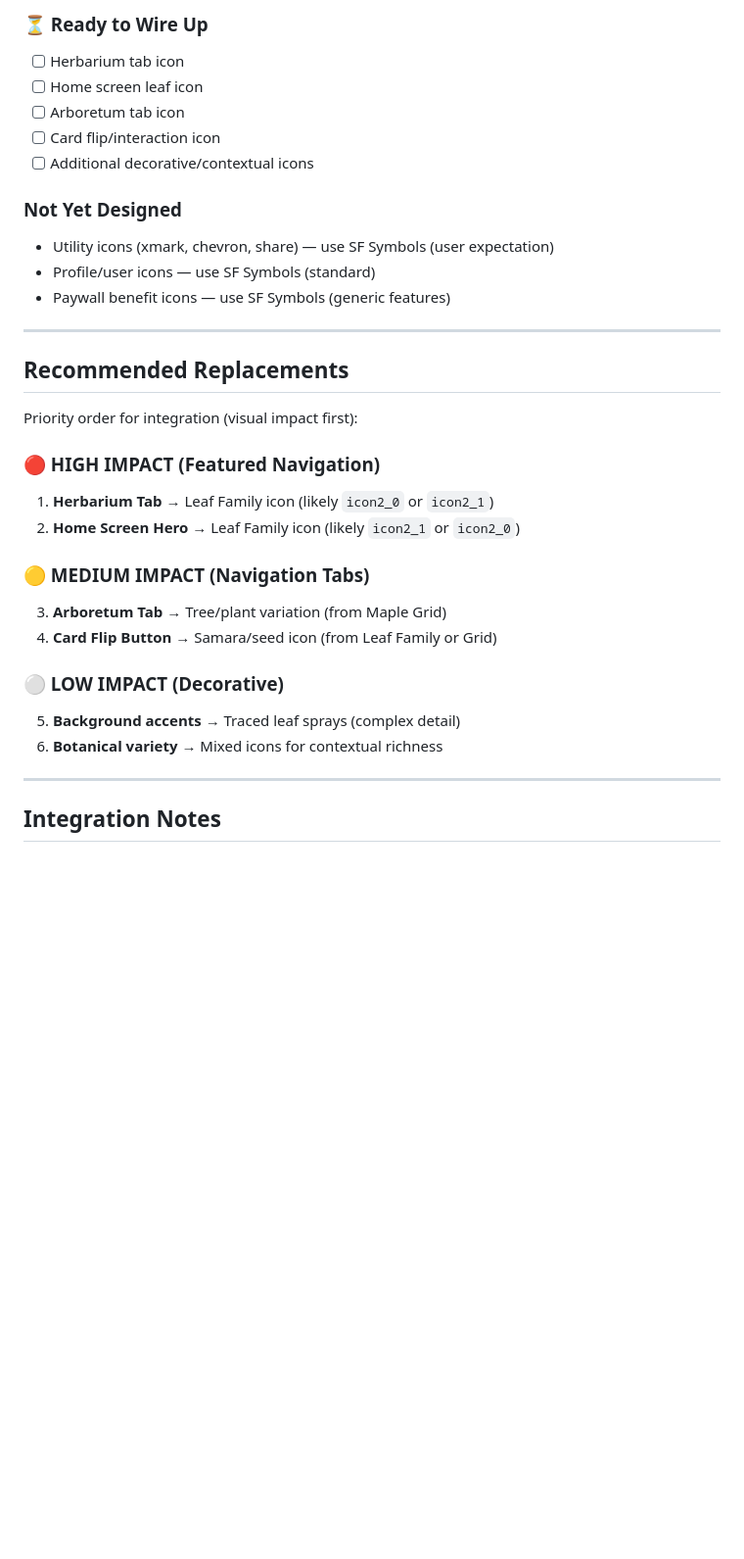
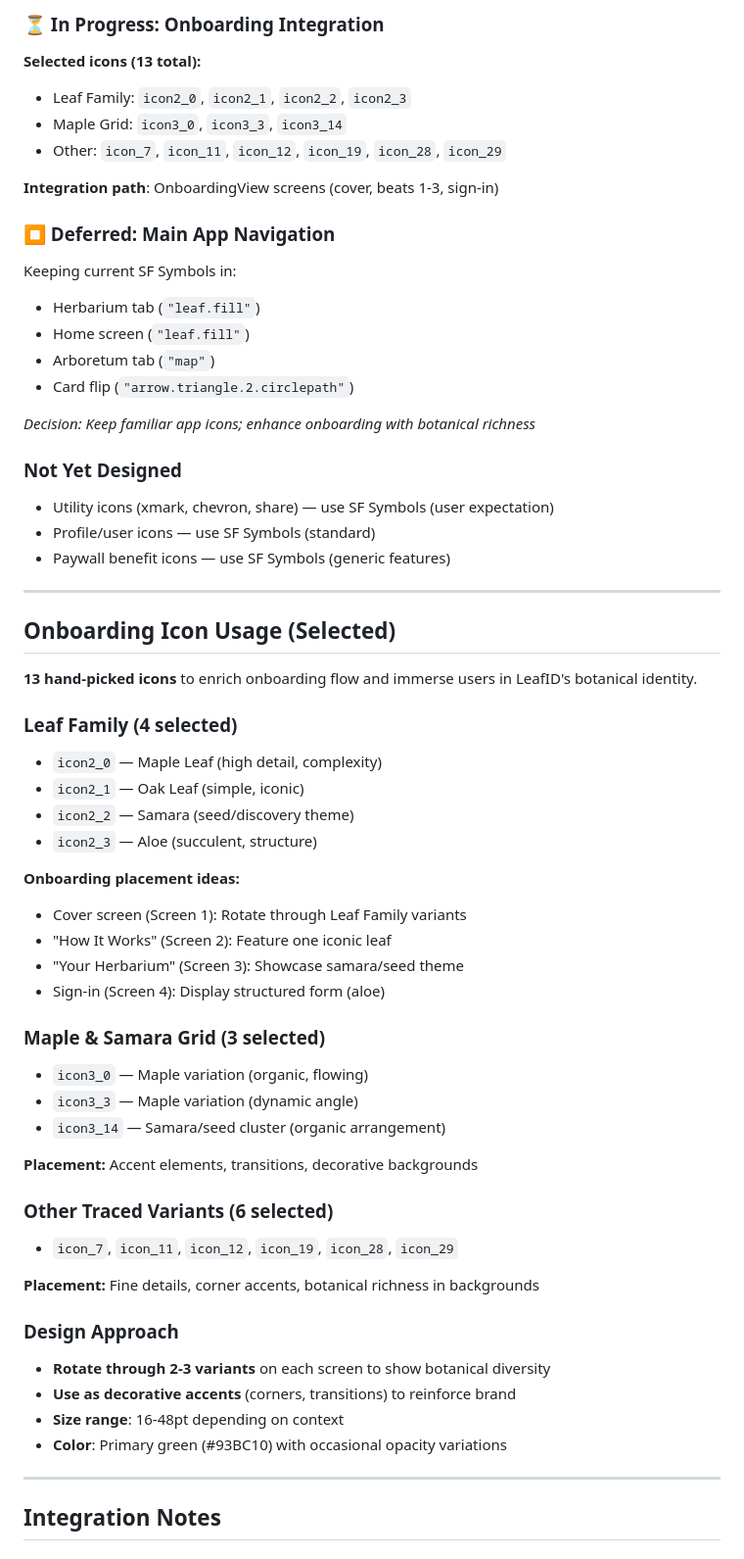
Before and after one commit to marianaminsp/leafid-native, a Markdown page: docs/ICON_LIBRARY.md, the part around one of its changes. Shown at 98% size. Rendered like a GitHub page; blank space fills up the shorter version.

```diff
--- a/docs/ICON_LIBRARY.md
+++ b/docs/ICON_LIBRARY.md
@@ -47,10 +62,20 @@ Comprehensive maple poses, compound-leaf arrangements, seed clusters, buds, and
 
-### ⏳ Ready to Wire Up
-- [ ] Herbarium tab icon
-- [ ] Home screen leaf icon
-- [ ] Arboretum tab icon
-- [ ] Card flip/interaction icon
-- [ ] Additional decorative/contextual icons
+### ⏳ In Progress: Onboarding Integration
+**Selected icons (13 total):**
+- Leaf Family: `icon2_0`, `icon2_1`, `icon2_2`, `icon2_3`
+- Maple Grid: `icon3_0`, `icon3_3`, `icon3_14`
+- Other: `icon_7`, `icon_11`, `icon_12`, `icon_19`, `icon_28`, `icon_29`
+
+**Integration path**: OnboardingView screens (cover, beats 1-3, sign-in)
+
+### ⏹️ Deferred: Main App Navigation
+Keeping current SF Symbols in:
+- Herbarium tab (`"leaf.fill"`)
+- Home screen (`"leaf.fill"`)
+- Arboretum tab (`"map"`)
+- Card flip (`"arrow.triangle.2.circlepath"`)
+
+*Decision: Keep familiar app icons; enhance onboarding with botanical richness*
 
 ### Not Yet Designed
 - Utility icons (xmark, chevron, share) — use SF Symbols (user expectation)
@@ -59,21 +84,39 @@ Comprehensive maple poses, compound-leaf arrangements, seed clusters, buds, and
 
 ---
 
-## Recommended Replacements
+## Onboarding Icon Usage (Selected)
 
-Priority order for integration (visual impact first):
+**13 hand-picked icons** to enrich onboarding flow and immerse users in LeafID's botanical identity.
 
-### 🔴 HIGH IMPACT (Featured Navigation)
-1. **Herbarium Tab** → Leaf Family icon (likely `icon2_0` or `icon2_1`)
-2. **Home Screen Hero** → Leaf Family icon (likely `icon2_1` or `icon2_0`)
+### Leaf Family (4 selected)
+- `icon2_0` — Maple Leaf (high detail, complexity)
+- `icon2_1` — Oak Leaf (simple, iconic)
+- `icon2_2` — Samara (seed/discovery theme)
+- `icon2_3` — Aloe (succulent, structure)
 
-### 🟡 MEDIUM IMPACT (Navigation Tabs)
-3. **Arboretum Tab** → Tree/plant variation (from Maple Grid)
-4. **Card Flip Button** → Samara/seed icon (from Leaf Family or Grid)
+**Onboarding placement ideas:**
+- Cover screen (Screen 1): Rotate through Leaf Family variants
+- "How It Works" (Screen 2): Feature one iconic leaf
+- "Your Herbarium" (Screen 3): Showcase samara/seed theme
+- Sign-in (Screen 4): Display structured form (aloe)
 
-### ⚪ LOW IMPACT (Decorative)
-5. **Background accents** → Traced leaf sprays (complex detail)
-6. **Botanical variety** → Mixed icons for contextual richness
+### Maple & Samara Grid (3 selected)
+- `icon3_0` — Maple variation (organic, flowing)
+- `icon3_3` — Maple variation (dynamic angle)
+- `icon3_14` — Samara/seed cluster (organic arrangement)
+
+**Placement:** Accent elements, transitions, decorative backgrounds
+
+### Other Traced Variants (6 selected)
+- `icon_7`, `icon_11`, `icon_12`, `icon_19`, `icon_28`, `icon_29`
+
+**Placement:** Fine details, corner accents, botanical richness in backgrounds
+
+### Design Approach
+- **Rotate through 2-3 variants** on each screen to show botanical diversity
+- **Use as decorative accents** (corners, transitions) to reinforce brand
+- **Size range**: 16-48pt depending on context
+- **Color**: Primary green (#93BC10) with occasional opacity variations
 
 ---
 
```
Also changed, not shown: other parts of docs/ICON_LIBRARY.md (+29 -14 lines).
